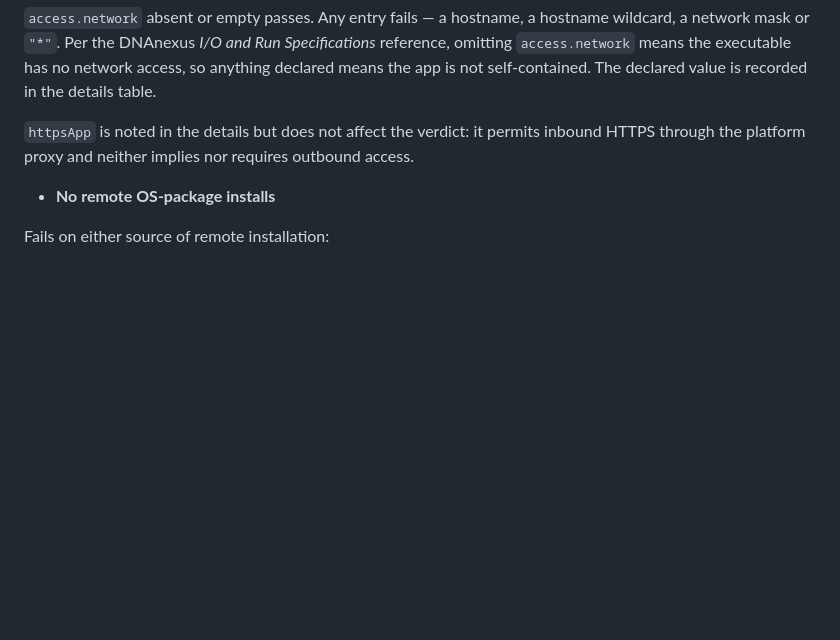
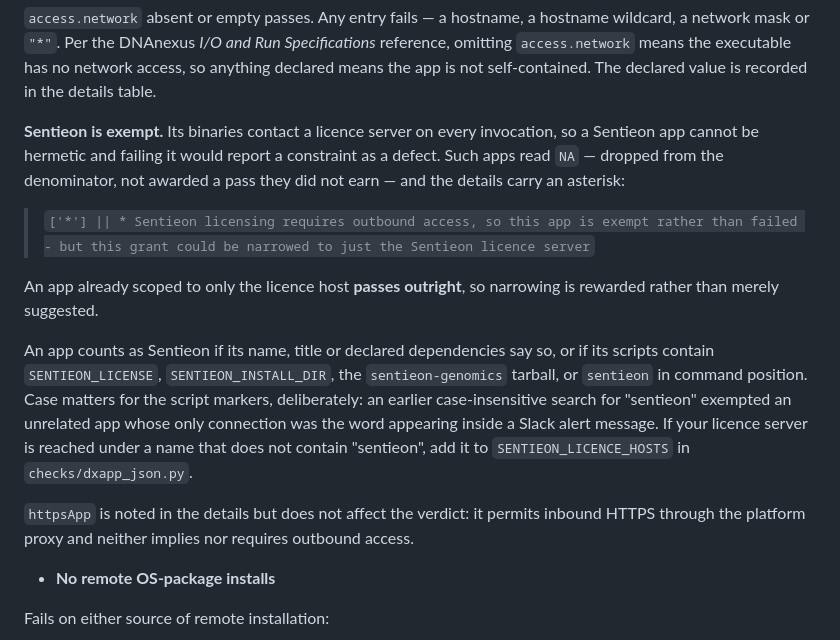
Before and after one commit to eastgenomics/themis, a Markdown page: dxapp_compliance/Readme.md, the part around the change. Rendered like a GitHub page; blank space fills up the shorter version.

Commit message:
Document the Sentieon network exemption
The network section still read 'any entry fails', which stopped being true when
the exemption landed. Also records why the script markers are case-sensitive -
a case-insensitive search for 'sentieon' exempted an app on the strength of a
Slack alert string - and where to add a licence host that is not named after the
vendor.

```diff
--- a/dxapp_compliance/Readme.md
+++ b/dxapp_compliance/Readme.md
@@ -147,6 +147,27 @@ wildcard, a network mask or `"*"`. Per the DNAnexus *I/O and Run Specifications*
 reference, omitting `access.network` means the executable has no network access,
 so anything declared means the app is not self-contained. The declared value is
 recorded in the details table.
+
+**Sentieon is exempt.** Its binaries contact a licence server on every
+invocation, so a Sentieon app cannot be hermetic and failing it would report a
+constraint as a defect. Such apps read `NA` — dropped from the denominator, not
+awarded a pass they did not earn — and the details carry an asterisk:
+
+> `['*'] || * Sentieon licensing requires outbound access, so this app is exempt
+> rather than failed - but this grant could be narrowed to just the Sentieon
+> licence server`
+
+An app already scoped to only the licence host **passes outright**, so narrowing
+is rewarded rather than merely suggested.
+
+An app counts as Sentieon if its name, title or declared dependencies say so, or
+if its scripts contain `SENTIEON_LICENSE`, `SENTIEON_INSTALL_DIR`, the
+`sentieon-genomics` tarball, or `sentieon` in command position. Case matters for
+the script markers, deliberately: an earlier case-insensitive search for
+"sentieon" exempted an unrelated app whose only connection was the word appearing
+inside a Slack alert message. If your licence server is reached under a name that
+does not contain "sentieon", add it to `SENTIEON_LICENCE_HOSTS` in
+`checks/dxapp_json.py`.
 
 `httpsApp` is noted in the details but does not affect the verdict: it permits
 inbound HTTPS through the platform proxy and neither implies nor requires
```
